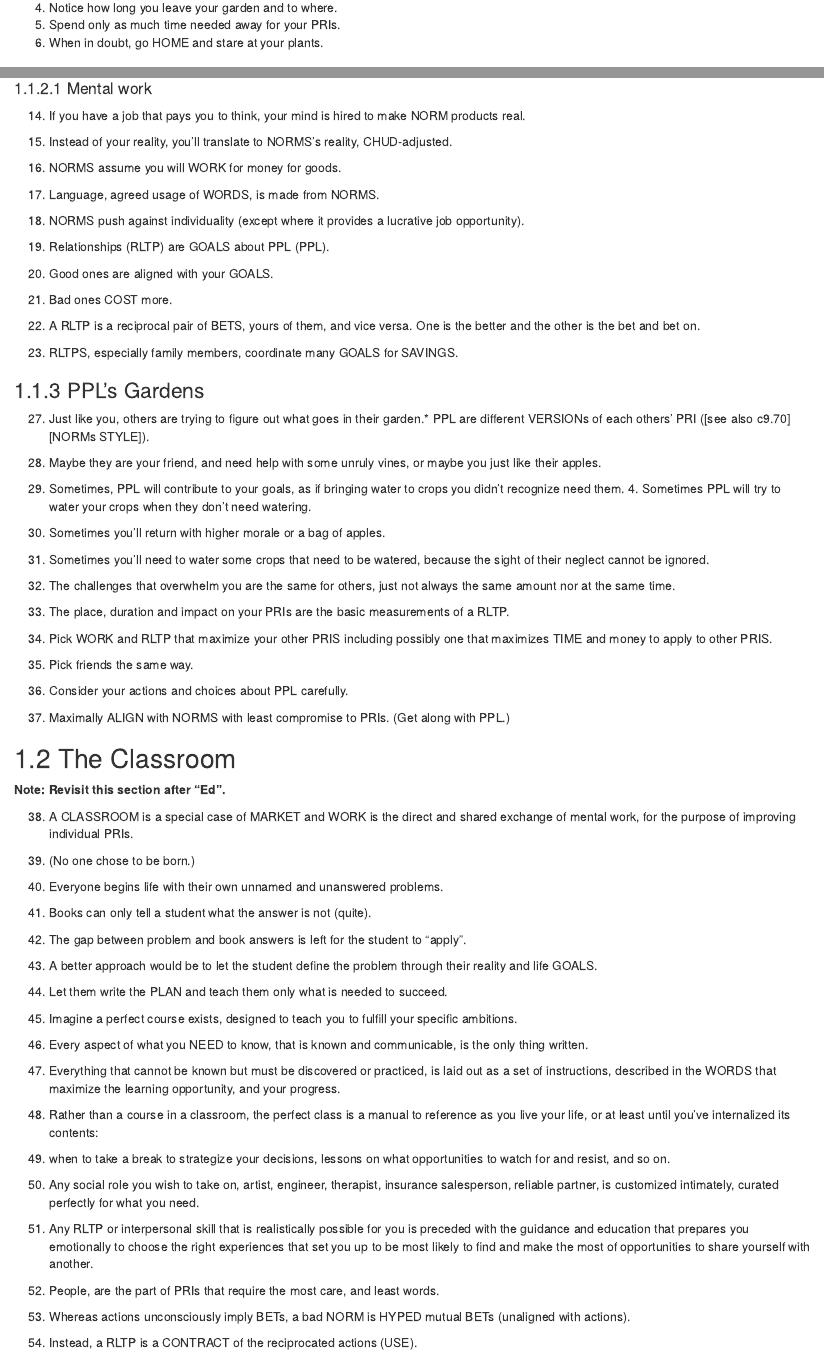
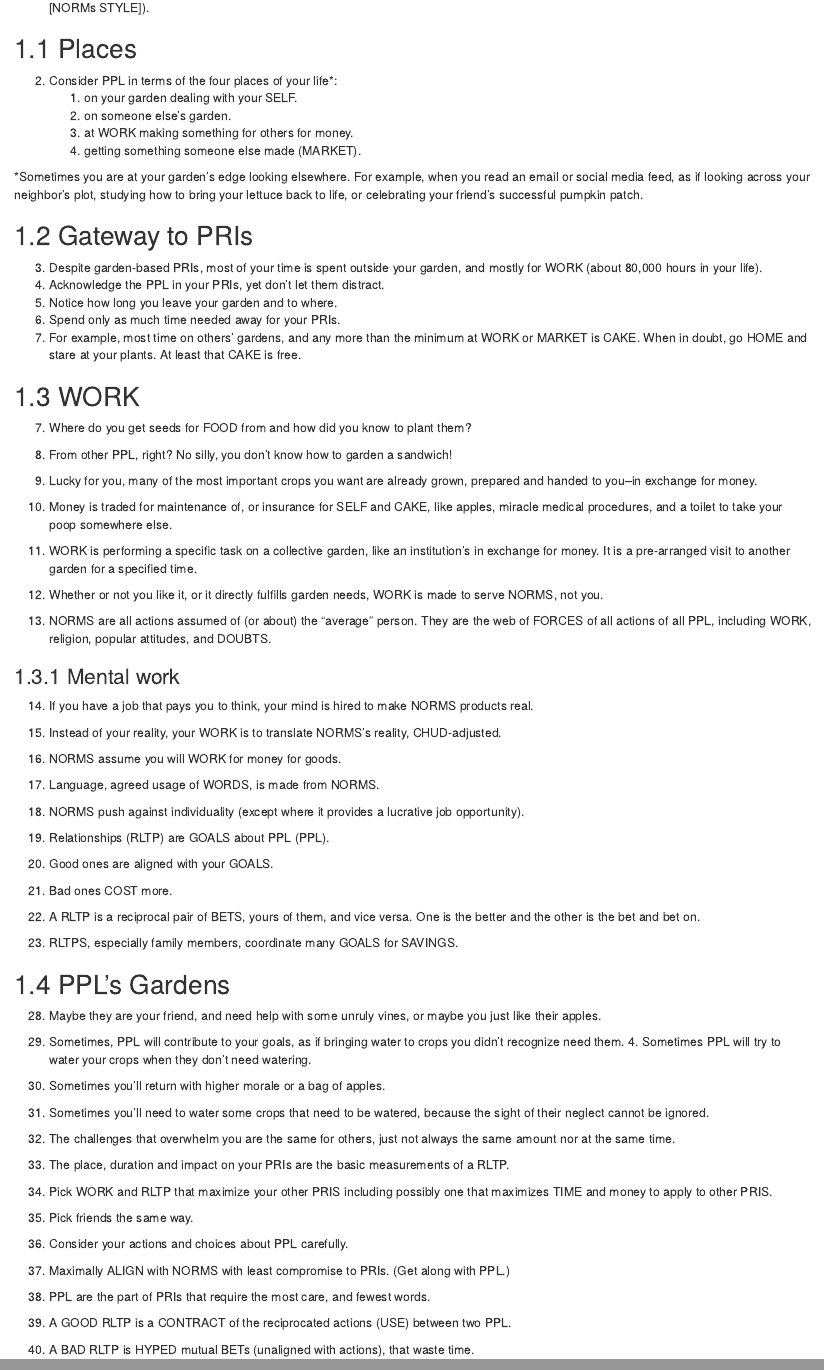
Before and after one commit to skilled-reflection/skilled-reflection.github.io, an R Markdown document (bookdown/c04-ppl.Rmd): the page in a window 1100 px wide, from 370 px down before the commit and from 90 px down after it, and a second part further down, joined at a grey line. Rendered offline with R 4.5, knitr and Pandoc, with nearby package versions; drawn as R Markdown's standard HTML page in place of the format the file asks for.

Commit message:
web update

```diff
--- a/bookdown/c04-ppl.Rmd
+++ b/bookdown/c04-ppl.Rmd
@@ -3,5 +4,8 @@
 
 ## Places
 
-1. You have four places of life*.
+2. Consider PPL in terms of the four places of your life*:
     1. on your garden dealing with your SELF.
+    2. on someone else's garden.
+    3. at WORK making something for others for money.
+    4. getting something someone else made (MARKET).
@@ -16,36 +17,37 @@ as if looking across your neighbor's plot,
 studying how to bring your lettuce back to life,
 or celebrating your friend's successful pumpkin patch.
 
-### Gateway to PRIs
+## Gateway to PRIs
 
-2. Despite garden-based PRIs, most of your time
+3. Despite garden-based PRIs, most of your time
 is spent outside your garden, and mostly for WORK (about 80,000 hours in your life).
-3. Acknowledge the PPL in your PRIs, yet don't let them distract.
+4. Acknowledge the PPL in your PRIs, yet don't let them distract.
 4. Notice how long you leave your garden and to where.
 5. Spend only as much time needed away for your PRIs.
-6. When in doubt, go HOME and stare at your plants.
+6. For example, most time on others' gardens, and any more than the minimum at WORK or MARKET is CAKE. When in doubt, go HOME and stare at your plants. At least that CAKE is free.
 
 <!-- from these datum alone -->
 <!-- we have all we need to know -->
 <!-- as a psychological baseline -->
 <!-- for each individual difference. -->
 
-### WORK
+## WORK
 
 7.	Where do you get seeds for FOOD from and how did you know to plant them?
 8.	From other PPL, right? No silly, you don't know how to garden a sandwich!
 9.	Lucky for you, many of the most important crops you want are already grown, prepared and handed to you--in exchange for money.
 
 10.	Money is traded for maintenance of, or insurance for SELF and CAKE, like apples, miracle medical procedures, and a toilet to take your poop somewhere else.
+
 11. WORK is performing a specific task on a collective garden, like an institution's in exchange for money. It is a pre-arranged visit to another garden for a specified time.
 
 12.	Whether or not you like it, or it directly fulfills garden needs, WORK is made to serve NORMS, not you.
+
 13.	NORMS are all actions assumed of (or about) the "average" person. They are the web of FORCES of all actions of all PPL, including WORK, religion, popular attitudes, and DOUBTS.
 
-#### Mental work
-14. If you have a job that pays you to think, your mind is hired to make NORM products real.
-15. Instead of your reality,
-you'll translate to NORMS's reality, CHUD-adjusted.
+### Mental work
+14. If you have a job that pays you to think, your mind is hired to make NORMS products real.
+15. Instead of your reality, your WORK is to translate NORMS's reality, CHUD-adjusted.
 
 16.	NORMS assume you will WORK for money for goods.
 17.	Language, agreed usage of WORDS, is made from NORMS.
@@ -57,9 +59,7 @@ you'll translate to NORMS's reality, CHUD-adjusted.
 22.	A RLTP is a reciprocal pair of BETS, yours of them, and vice versa. One is the better and the other is the bet and bet on.
 23.	RLTPS, especially family members, coordinate many GOALS for SAVINGS.
 
-### PPL's Gardens
-
-27.	Just like you, others are trying to figure out what goes in their garden.\*	PPL are different VERSIONs of each others' PRI ([see also c9.70][NORMs STYLE]).
+## PPL's Gardens
 
 28. Maybe they are your friend, and need help with some unruly vines, or maybe you just like their apples.
 29. Sometimes, PPL will contribute to your goals, as if bringing water to crops you didn't recognize need them. 4. Sometimes PPL will try to water your crops when they don't need watering.
@@ -74,27 +74,7 @@ one that maximizes TIME and money to apply to other PRIS.
 36.	Consider your actions and choices about PPL carefully.
 37.	Maximally ALIGN with NORMS with least compromise to PRIs. (Get along with PPL.)
 
-## The Classroom
 
-**Note: Revisit this section after "Ed".**
-
-38. A CLASSROOM is a special case of MARKET and WORK is the direct and shared exchange of mental work, for the purpose of improving individual PRIs.
-39.	(No one chose to be born.)
-40.	Everyone begins life with their own unnamed and unanswered
-problems.
-41.	Books can only tell a student what the answer is not (quite).
-42.	The gap between problem and book answers is left for the student to "apply".
-43.	A better approach would be to let the student define the problem through their reality and life GOALS.
-44.	Let them write the PLAN and teach them only what is needed to succeed.
-45.	Imagine a perfect course exists, designed to teach you to fulfill your specific ambitions.
-46.	Every aspect of what you NEED to know, that is known and
-communicable, is the only thing written.
-47.	Everything that cannot be known but must be discovered or practiced, is laid out as a set of instructions, described in the WORDS that maximize the learning opportunity, and your progress.
-48.	Rather than a course in a classroom, the perfect class is a manual to reference as you live your life, or at least until you've internalized its contents:
-49.	when to take a break to strategize your decisions, lessons on what opportunities to watch for and resist, and so on.
-50.	Any social role you wish to take on, artist, engineer, therapist, insurance salesperson, reliable partner, is customized intimately, curated perfectly for what you need.
-51.	Any RLTP or interpersonal skill that is realistically possible for you is preceded with the guidance and education that prepares you emotionally to choose the right experiences that set you up to be most likely to find and make the most of opportunities to share yourself with another.
-
-52. People, are the part of PRIs that require the most care, and least words.
-53. Whereas actions unconsciously imply BETs, a bad NORM is HYPED mutual BETs (unaligned with actions).
-54. Instead, a RLTP is a CONTRACT of the reciprocated actions (USE).
+38. PPL are the part of PRIs that require the most care, and fewest words.
+39. A GOOD RLTP is a CONTRACT of the reciprocated actions (USE) between two PPL.
+40. A BAD RLTP is HYPED mutual BETs (unaligned with actions), that waste time.
--- a/bookdown/index.Rmd
+++ b/bookdown/index.Rmd
@@ -23,8 +23,8 @@ Skilled Reflection is a framework to help you make objective sense of your subje
 ## You and I
 
 1. **Introduction.** This book is centered on you, the specific reader that you are aware is currently reading. I am the one writing.
-2. **SELF.** For now you need only worry about applying the words I'm saying to your actual self, and determining exactly what or who that is.
-3. **PRI.** This is the good "worry", because the fact is you may as well [identify and own yourself before you die][Priorities].
+2. **SELF.** For now, focus on applying these words to your actual [SELF][SELF], and determining exactly what or who that is.
+3. **PRI.** Identify and own your [PRIs][Priorities] before you die.
 4. **PPL.** You are not all the other imagined readers. Perhaps they are [PPL][PPL]. You will be too, but not yet.
 5. **BET.** First you'll [BET][BET] about who you (think you) are, until you get sick of losing.
 6. **Education.** At that point you should become [a STUDENT][Education] of better methods.
@@ -47,7 +47,7 @@ Until then, you and I and they are all the same.
 9.  Communication. How do I relate to or help others?
 
 ## Index of Definitions
-This book attempts to balance convention and new ideas. The core ideas are foregrounded right here for convenience, however they will make the most sense within the narrative context of this book. Links to those primary contexts follow each definition. Note that, because this list is statically generated, there will be slight discrepancies with definitions in main text as sections become updated. (Last revised: v2.15).
+A book that does not redefine terms is a book by nobody for nobody in particular. Below are key terms and their definitions, to distinguish you and me. Links to those primary contexts follow each definition. Note that, because this list is statically generated, there will be slight discrepancies with definitions in main text as sections become updated. (Last revised: v2.15).
 
 -	A GOAL names an ideal future outcome, and requires a PLAN to intentionally achieve it.  ([**c2.38**][Core Concepts])
 -	A PLAN comprises WORDS that facilitate your GOAL.   ([**c2.44**][Core Concepts])
```
Also changed, not shown: bookdown/c06-ed.Rmd (+16 -0 lines), bookdown/c04-ppl.Rmd (4 more changed lines), bookdown/index.Rmd (2 more changed lines), 35 other files.
